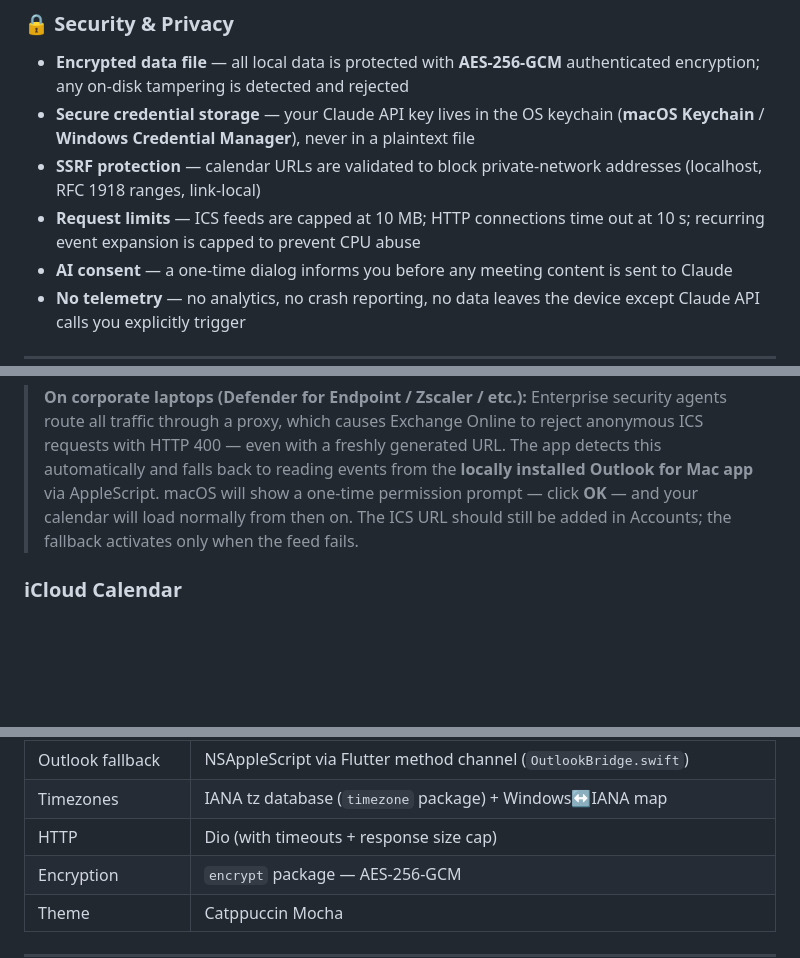
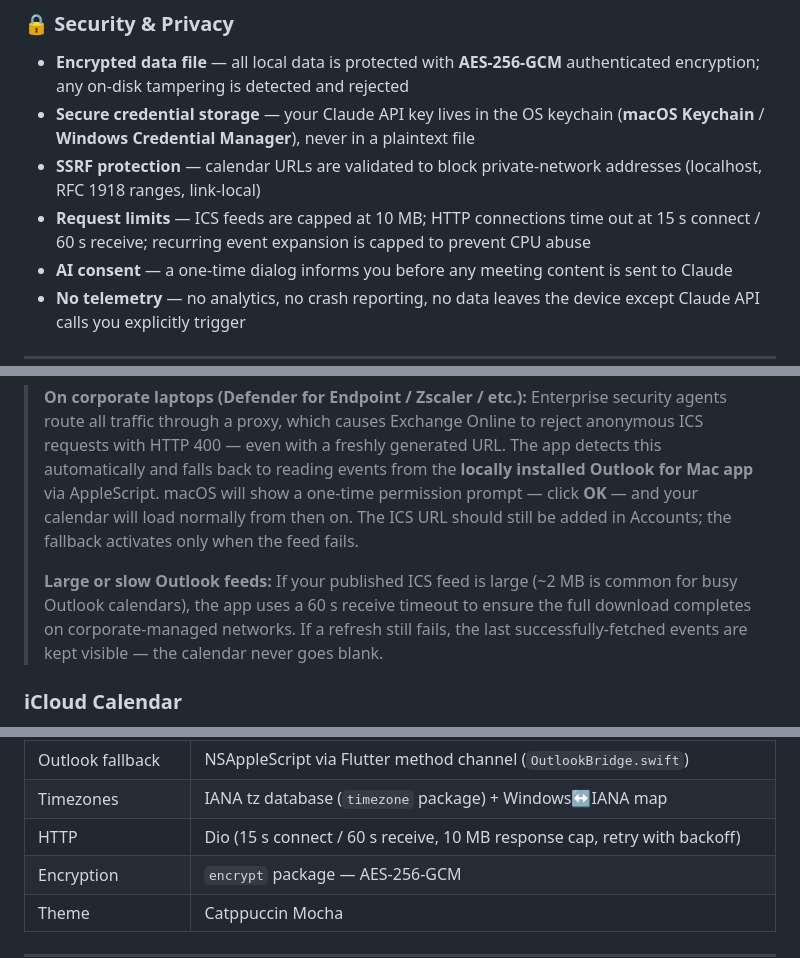
Before and after one commit to ankit2101/CalendarTask-Manager, a Markdown page: README.md, 3 parts joined by grey strips. Rendered like a GitHub page; blank space fills up the shorter version.

```diff
--- a/README.md
+++ b/README.md
@@ -114,7 +115,7 @@ Choose your Claude model in **Settings**:
 - **Encrypted data file** — all local data is protected with **AES-256-GCM** authenticated encryption; any on-disk tampering is detected and rejected
 - **Secure credential storage** — your Claude API key lives in the OS keychain (**macOS Keychain** / **Windows Credential Manager**), never in a plaintext file
 - **SSRF protection** — calendar URLs are validated to block private-network addresses (localhost, RFC 1918 ranges, link-local)
-- **Request limits** — ICS feeds are capped at 10 MB; HTTP connections time out at 10 s; recurring event expansion is capped to prevent CPU abuse
+- **Request limits** — ICS feeds are capped at 10 MB; HTTP connections time out at 15 s connect / 60 s receive; recurring event expansion is capped to prevent CPU abuse
 - **AI consent** — a one-time dialog informs you before any meeting content is sent to Claude
 - **No telemetry** — no analytics, no crash reporting, no data leaves the device except Claude API calls you explicitly trigger
 
@@ -167,6 +168,8 @@ All calendars are connected via a private ICS URL — no OAuth or third-party si
 6. In the app → **Accounts** → paste the URL → **Add**
 
 > **On corporate laptops (Defender for Endpoint / Zscaler / etc.):** Enterprise security agents route all traffic through a proxy, which causes Exchange Online to reject anonymous ICS requests with HTTP 400 — even with a freshly generated URL. The app detects this automatically and falls back to reading events from the **locally installed Outlook for Mac app** via AppleScript. macOS will show a one-time permission prompt — click **OK** — and your calendar will load normally from then on. The ICS URL should still be added in Accounts; the fallback activates only when the feed fails.
+>
+> **Large or slow Outlook feeds:** If your published ICS feed is large (~2 MB is common for busy Outlook calendars), the app uses a 60 s receive timeout to ensure the full download completes on corporate-managed networks. If a refresh still fails, the last successfully-fetched events are kept visible — the calendar never goes blank.
 
 ### iCloud Calendar
 
@@ -217,7 +220,7 @@ Both files must be present in the same folder on every machine. Once the key fil
 | ICS parsing | Custom RFC 5545 parser with full TZID, RRULE, EXDATE support |
 | Outlook fallback | NSAppleScript via Flutter method channel (`OutlookBridge.swift`) |
 | Timezones | IANA tz database (`timezone` package) + Windows↔IANA map |
-| HTTP | Dio (with timeouts + response size cap) |
+| HTTP | Dio (15 s connect / 60 s receive, 10 MB response cap, retry with backoff) |
 | Encryption | `encrypt` package — AES-256-GCM |
 | Theme | Catppuccin Mocha |
 
```
Also changed, not shown: other parts of README.md (+10 -6 lines).
